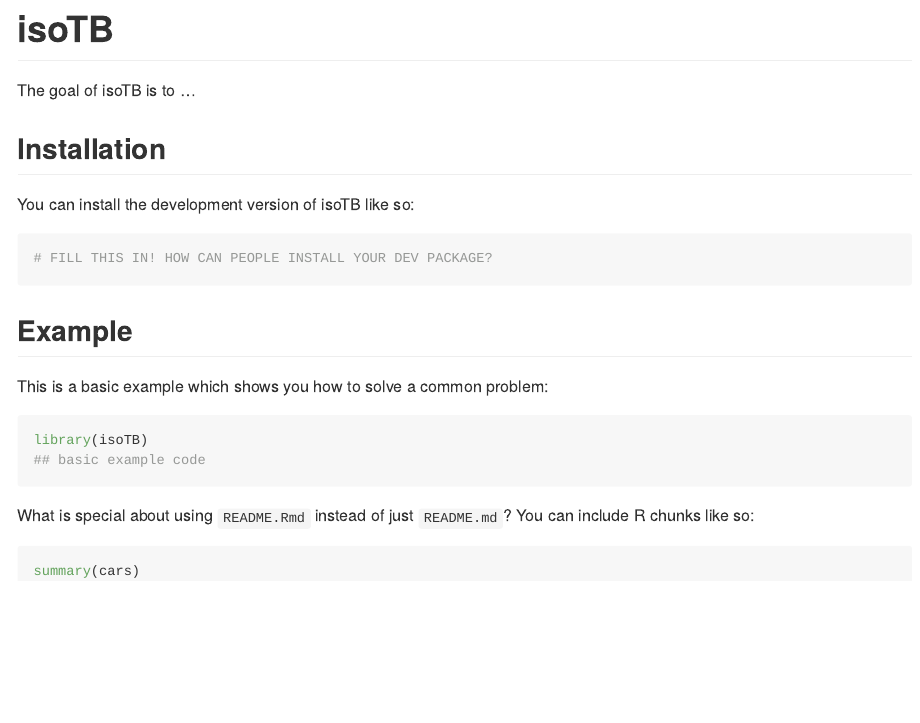
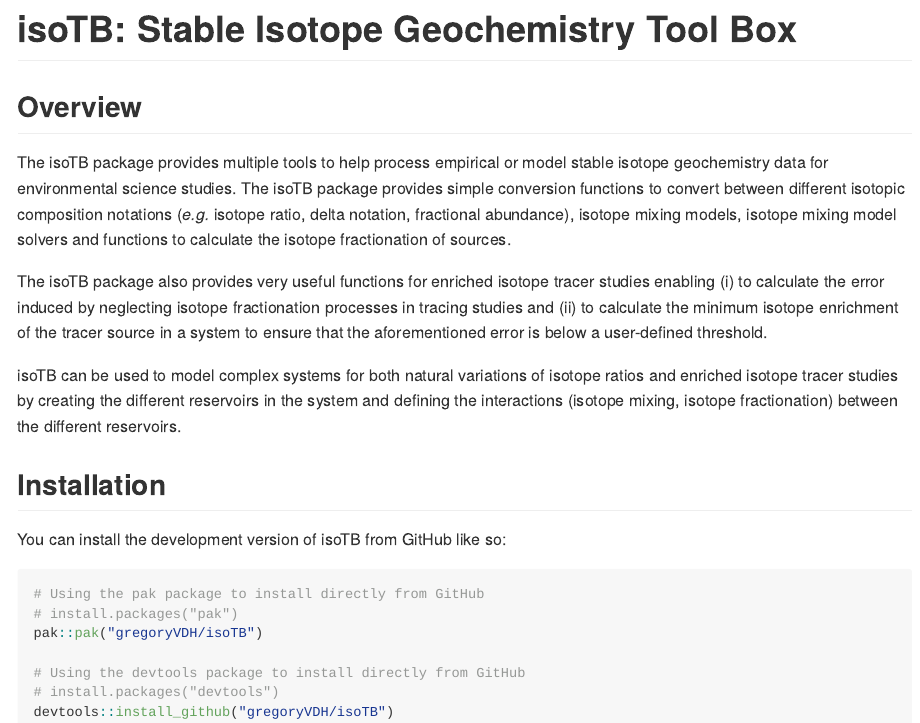
Before and after one commit to GregoryVDH/isoTB, an R Markdown document (README.Rmd): the page in a window 1100 px wide, from its top. The pictures show the output file README.md that the author committed with the source, drawn offline in the style of GitHub.

Commit message:
Readme update

````diff
--- a/README.Rmd
+++ b/README.Rmd
@@ -13,42 +12,26 @@
 )
 ```
 
-# isoTB
+# isoTB: Stable Isotope Geochemistry Tool Box
 
-<!-- badges: start -->
-<!-- badges: end -->
+## Overview
 
-The goal of isoTB is to ...
+The isoTB package provides multiple tools to help process empirical or model stable isotope geochemistry data for environmental science studies. The isoTB package provides simple conversion functions to convert between different isotopic composition notations (*e.g.* isotope ratio, delta notation, fractional abundance), isotope mixing models, isotope mixing model solvers and functions to calculate the isotope fractionation of sources.
+
+The isoTB package also provides very useful functions for enriched isotope tracer studies enabling (i) to calculate the error induced by neglecting isotope fractionation processes in tracing studies and (ii) to calculate the minimum isotope enrichment of the tracer source in a system to ensure that the aforementioned error is below a user-defined threshold.
+
+isoTB can be used to model complex systems for both natural variations of isotope ratios and enriched isotope tracer studies by creating the different reservoirs in the system and defining the interactions (isotope mixing, isotope fractionation) between the different reservoirs.
 
 ## Installation
 
-You can install the development version of isoTB like so:
+You can install the development version of isoTB from GitHub like so:
 
 ``` r
-# FILL THIS IN! HOW CAN PEOPLE INSTALL YOUR DEV PACKAGE?
+# Using the pak package to install directly from GitHub
+# install.packages("pak")
+pak::pak("gregoryVDH/isoTB")
+
+# Using the devtools package to install directly from GitHub
+# install.packages("devtools")
+devtools::install_github("gregoryVDH/isoTB")
 ```
-
-## Example
-
-This is a basic example which shows you how to solve a common problem:
-
-```{r example}
-library(isoTB)
-## basic example code
-```
-
-What is special about using `README.Rmd` instead of just `README.md`? You can include R chunks like so:
-
-```{r cars}
-summary(cars)
-```
-
-You'll still need to render `README.Rmd` regularly, to keep `README.md` up-to-date. `devtools::build_readme()` is handy for this.
-
-You can also embed plots, for example:
-
-```{r pressure, echo = FALSE}
-plot(pressure)
-```
-
-In that case, don't forget to commit and push the resulting figure files, so they display on GitHub and CRAN.
````
Also changed, not shown: README.html (deleted), README.md, README.Rmd (1 more changed lines).
